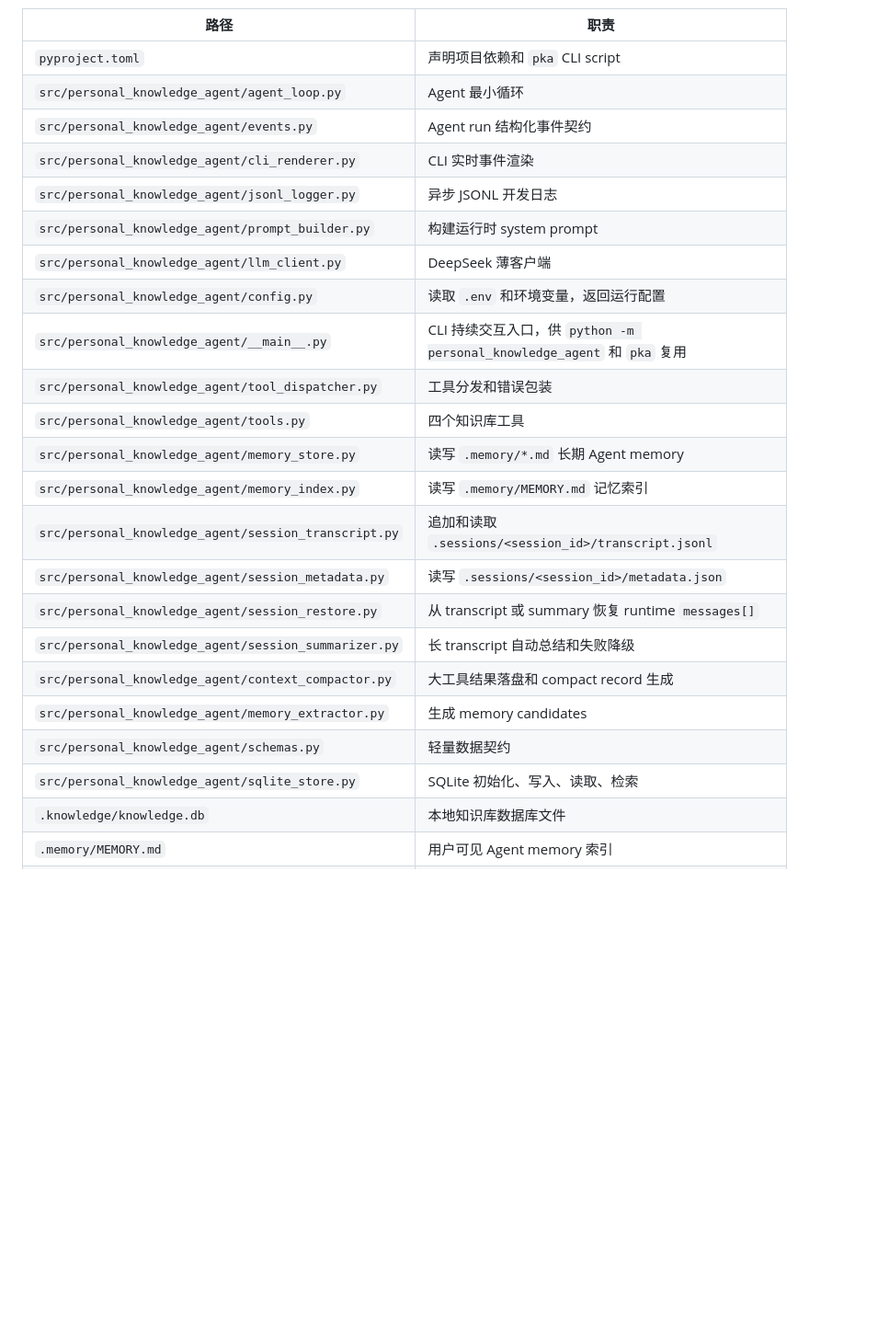
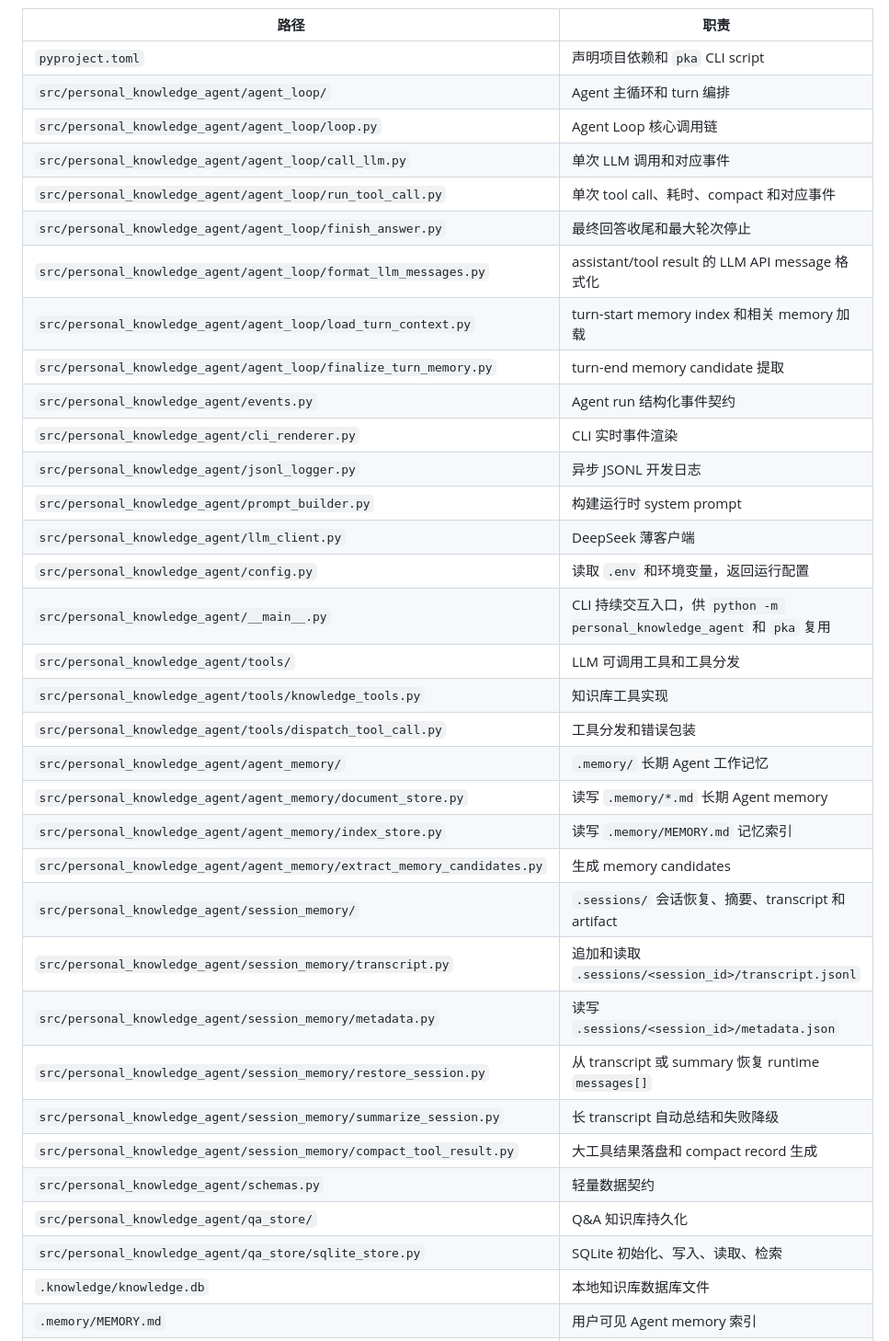
Before and after one commit to squarefive/personal-knowledge-agent-harness, a Markdown page: docs/agents/local-qa-knowledge-agent.md, the part around the change. Shown at 92% size. Drawn GitHub-style; blank space fills up the shorter version.

Commit message:
docs: update agent module boundaries

```diff
--- a/docs/agents/local-qa-knowledge-agent.md
+++ b/docs/agents/local-qa-knowledge-agent.md
@@ -243,7 +243,14 @@ last_updated: "2026-05-31"
 | 路径 | 职责 |
 |---|---|
 | `pyproject.toml` | 声明项目依赖和 `pka` CLI script |
-| `src/personal_knowledge_agent/agent_loop.py` | Agent 最小循环 |
+| `src/personal_knowledge_agent/agent_loop/` | Agent 主循环和 turn 编排 |
+| `src/personal_knowledge_agent/agent_loop/loop.py` | Agent Loop 核心调用链 |
+| `src/personal_knowledge_agent/agent_loop/call_llm.py` | 单次 LLM 调用和对应事件 |
+| `src/personal_knowledge_agent/agent_loop/run_tool_call.py` | 单次 tool call、耗时、compact 和对应事件 |
+| `src/personal_knowledge_agent/agent_loop/finish_answer.py` | 最终回答收尾和最大轮次停止 |
+| `src/personal_knowledge_agent/agent_loop/format_llm_messages.py` | assistant/tool result 的 LLM API message 格式化 |
+| `src/personal_knowledge_agent/agent_loop/load_turn_context.py` | turn-start memory index 和相关 memory 加载 |
+| `src/personal_knowledge_agent/agent_loop/finalize_turn_memory.py` | turn-end memory candidate 提取 |
 | `src/personal_knowledge_agent/events.py` | Agent run 结构化事件契约 |
 | `src/personal_knowledge_agent/cli_renderer.py` | CLI 实时事件渲染 |
 | `src/personal_knowledge_agent/jsonl_logger.py` | 异步 JSONL 开发日志 |
@@ -251,18 +258,22 @@ last_updated: "2026-05-31"
 | `src/personal_knowledge_agent/llm_client.py` | DeepSeek 薄客户端 |
 | `src/personal_knowledge_agent/config.py` | 读取 `.env` 和环境变量，返回运行配置 |
 | `src/personal_knowledge_agent/__main__.py` | CLI 持续交互入口，供 `python -m personal_knowledge_agent` 和 `pka` 复用 |
-| `src/personal_knowledge_agent/tool_dispatcher.py` | 工具分发和错误包装 |
-| `src/personal_knowledge_agent/tools.py` | 四个知识库工具 |
-| `src/personal_knowledge_agent/memory_store.py` | 读写 `.memory/*.md` 长期 Agent memory |
-| `src/personal_knowledge_agent/memory_index.py` | 读写 `.memory/MEMORY.md` 记忆索引 |
-| `src/personal_knowledge_agent/session_transcript.py` | 追加和读取 `.sessions/<session_id>/transcript.jsonl` |
-| `src/personal_knowledge_agent/session_metadata.py` | 读写 `.sessions/<session_id>/metadata.json` |
-| `src/personal_knowledge_agent/session_restore.py` | 从 transcript 或 summary 恢复 runtime `messages[]` |
-| `src/personal_knowledge_agent/session_summarizer.py` | 长 transcript 自动总结和失败降级 |
-| `src/personal_knowledge_agent/context_compactor.py` | 大工具结果落盘和 compact record 生成 |
-| `src/personal_knowledge_agent/memory_extractor.py` | 生成 memory candidates |
+| `src/personal_knowledge_agent/tools/` | LLM 可调用工具和工具分发 |
+| `src/personal_knowledge_agent/tools/knowledge_tools.py` | 知识库工具实现 |
+| `src/personal_knowledge_agent/tools/dispatch_tool_call.py` | 工具分发和错误包装 |
+| `src/personal_knowledge_agent/agent_memory/` | `.memory/` 长期 Agent 工作记忆 |
+| `src/personal_knowledge_agent/agent_memory/document_store.py` | 读写 `.memory/*.md` 长期 Agent memory |
+| `src/personal_knowledge_agent/agent_memory/index_store.py` | 读写 `.memory/MEMORY.md` 记忆索引 |
+| `src/personal_knowledge_agent/agent_memory/extract_memory_candidates.py` | 生成 memory candidates |
+| `src/personal_knowledge_agent/session_memory/` | `.sessions/` 会话恢复、摘要、transcript 和 artifact |
+| `src/personal_knowledge_agent/session_memory/transcript.py` | 追加和读取 `.sessions/<session_id>/transcript.jsonl` |
+| `src/personal_knowledge_agent/session_memory/metadata.py` | 读写 `.sessions/<session_id>/metadata.json` |
+| `src/personal_knowledge_agent/session_memory/restore_session.py` | 从 transcript 或 summary 恢复 runtime `messages[]` |
+| `src/personal_knowledge_agent/session_memory/summarize_session.py` | 长 transcript 自动总结和失败降级 |
+| `src/personal_knowledge_agent/session_memory/compact_tool_result.py` | 大工具结果落盘和 compact record 生成 |
 | `src/personal_knowledge_agent/schemas.py` | 轻量数据契约 |
-| `src/personal_knowledge_agent/sqlite_store.py` | SQLite 初始化、写入、读取、检索 |
+| `src/personal_knowledge_agent/qa_store/` | Q&A 知识库持久化 |
+| `src/personal_knowledge_agent/qa_store/sqlite_store.py` | SQLite 初始化、写入、读取、检索 |
 | `.knowledge/knowledge.db` | 本地知识库数据库文件 |
 | `.memory/MEMORY.md` | 用户可见 Agent memory 索引 |
 | `.memory/*.md` | 用户可见 Agent 长期记忆文档 |
```
